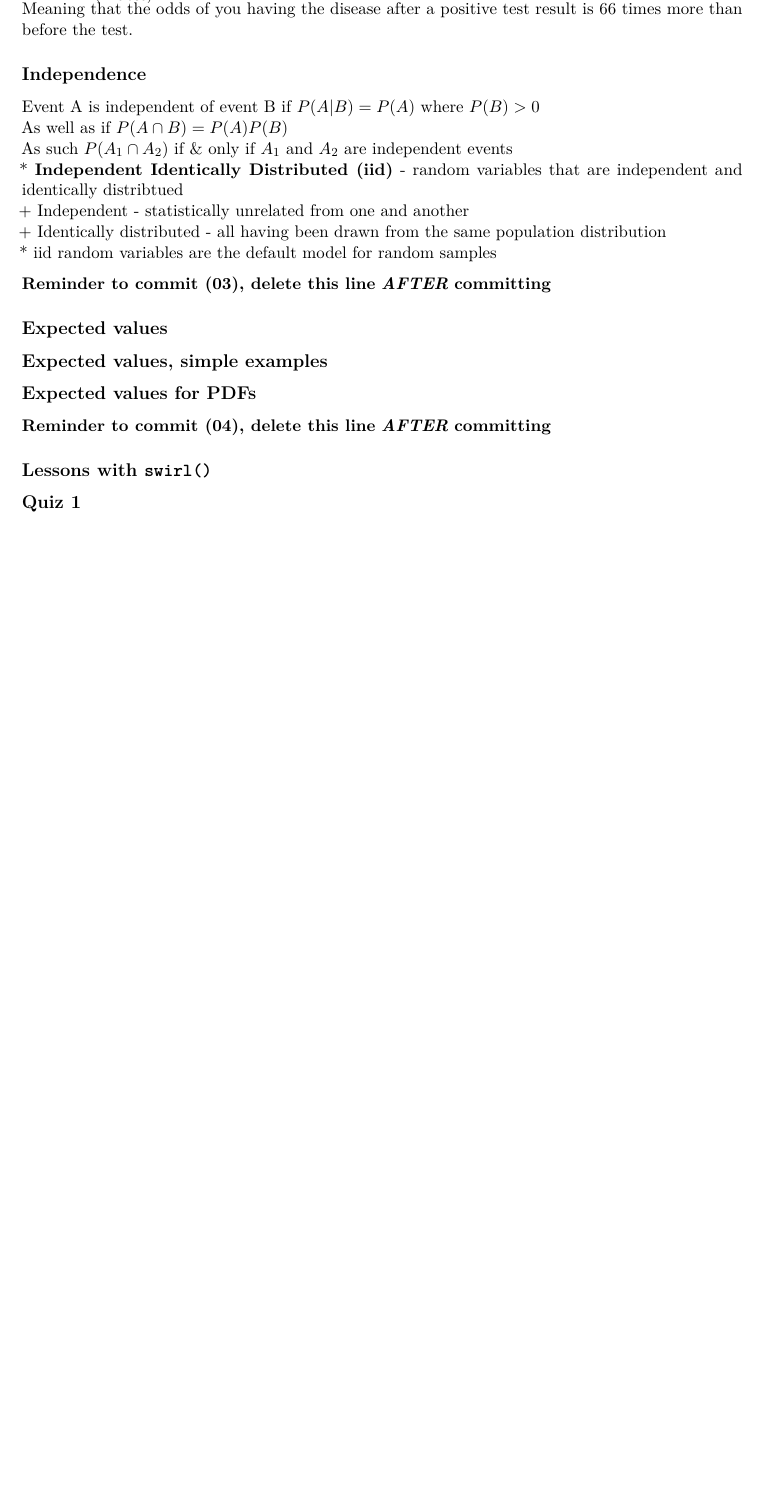
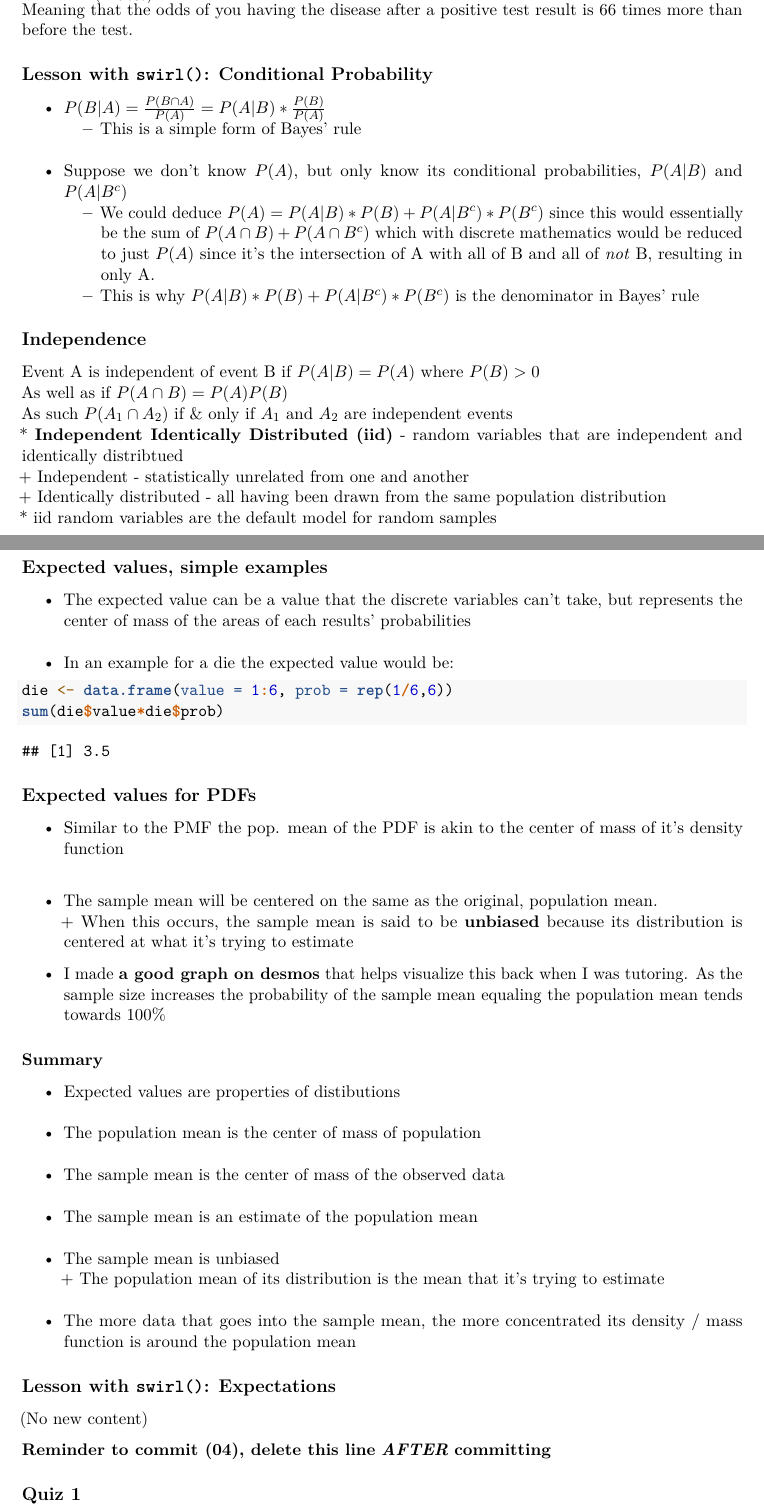
Before and after one commit to PhiPrime/-StatisticalInferenceNotes, an R Markdown document (StatisticalInferenceNotes.Rmd): part of page 9 of 11 before the commit and two parts of pages 10 and 12 of 14 after it, the two joined at a grey line, cut so that both start at the same text, the shorter picture padded with empty space. Rendered offline with R 4.5, knitr and Pandoc, then LaTeX, with nearby package versions.

Commit message:
Section 04 Commit, distributed swirl lessons

````diff
--- a/StatisticalInferenceNotes.Rmd
+++ b/StatisticalInferenceNotes.Rmd
@@ -227,6 +244,15 @@ The first expression is your Diagnostic Likelihood Ratio, the value your pre-tes
 $DLR_+ = \frac{0.997}{(1-0.985)} \approx 66$
 Meaning that the odds of you having the disease after a positive test result is 66 times more than before the test.
 
+## Lesson with `swirl()`: Conditional Probability
+* $P(B|A) = \frac{P(B\cap A)}{P(A)} = P(A|B) * \frac{P(B)}{P(A)}$
+  + This is a simple form of Bayes' rule
+* Suppose we don't know $P(A)$, but only know its conditional probabilities, $P(A|B)$ and $P(A|B^c)$
+  + We could deduce $P(A) = P(A|B) * P(B) + P(A|B^c) * P(B^c)$ since this would essentially be the sum of $P(A\cap B) + P(A\cap B^c)$ which with discrete mathematics would be reduced to just $P(A)$ since it's the intersection of A with all of B and all of *not* B, resulting in only A.
+  + This is why $P(A|B) * P(B) + P(A|B^c) * P(B^c)$ is the denominator in Bayes' rule
+
+
+
 
 ## Independence
 Event A is independent of event B if $P(A|B) = P(A)$ where $P(B) > 0$
@@ -237,6 +263,5 @@ As such $P(A_1 \cap A_2)$ if & only if $A_1$ and $A_2$ are independent events
         + Identically distributed - all having been drawn from the same population distribution
 * iid random variables are the default model for random samples
 
-**Reminder to commit (03), delete this line** ***AFTER*** **committing**
 
 ## Expected values
@@ -243,8 +298,35 @@ As such $P(A_1 \cap A_2)$ if & only if $A_1$ and $A_2$ are independent events
 ## Expected values, simple examples
+* The expected value can be a value that the discrete variables can't take, but represents the center of mass of the areas of each results' probabilities
+* In an example for a die the expected value would be:
+```{r}
+die <- data.frame(value = 1:6, prob = rep(1/6,6))
+sum(die$value*die$prob)
+```
+
+
 ## Expected values for PDFs
+* Similar to the PMF the pop. mean of the PDF is akin to the center of mass of it's density function
+* The sample mean will be centered on the same as the original, population mean.
+        + When this occurs, the sample mean is said to be **unbiased** because its distribution is centered at what it's trying to estimate
+
+* I made **[a good graph on desmos](https://www.desmos.com/calculator/cwfppuhrqz)** that helps visualize this back when I was tutoring. As the sample size increases the probability of the sample mean equaling the population mean tends towards 100%
+
+### Summary
+* Expected values are properties of distibutions
+* The population mean is the center of mass of population
+* The sample mean is the center of mass of the observed data
+* The sample mean is an estimate of the population mean
+* The sample mean is unbiased
+        + The population mean of its distribution is the mean that it's trying to estimate
+* The more data that goes into the sample mean, the more concentrated its density / mass function is around the population mean
+
+## Lesson with `swirl()`: Expectations
+(No new content)
+
+
 **Reminder to commit (04), delete this line** ***AFTER*** **committing**
 
-## Lessons with `swirl()`
+
 ## Quiz 1
 **Reminder to commit (S1), delete this line** ***AFTER*** **committing**
 
````
Also changed, not shown: StatisticalInferenceNotes.pdf, StatisticalInferenceNotes.Rmd (47 more changed lines).
